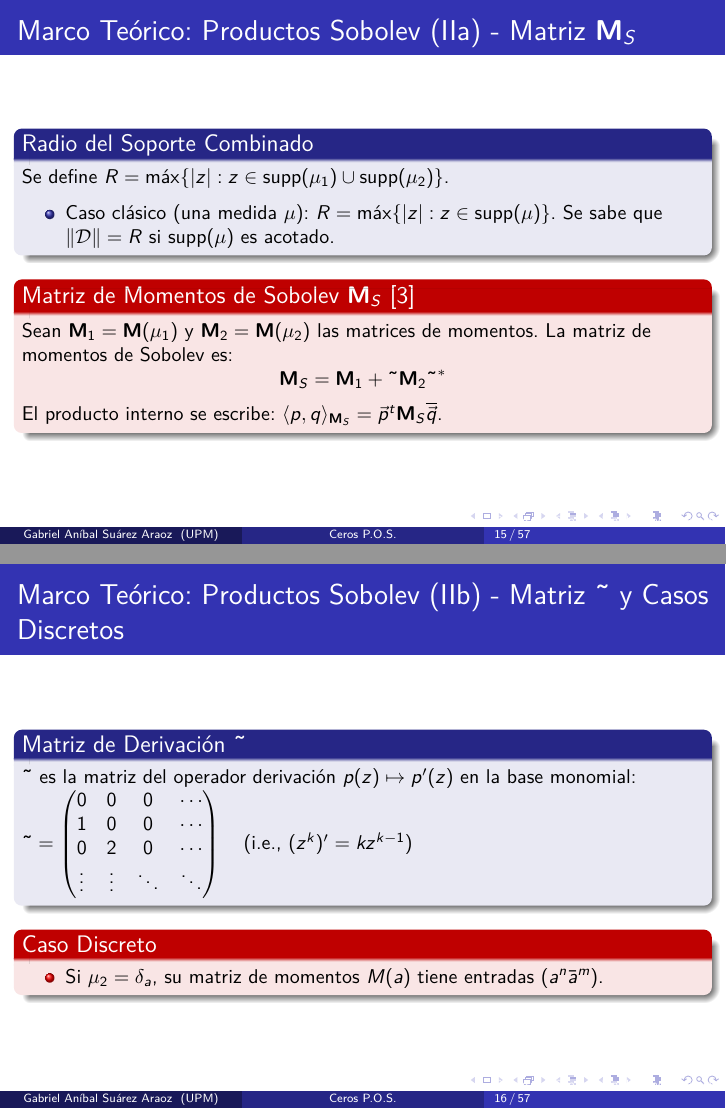
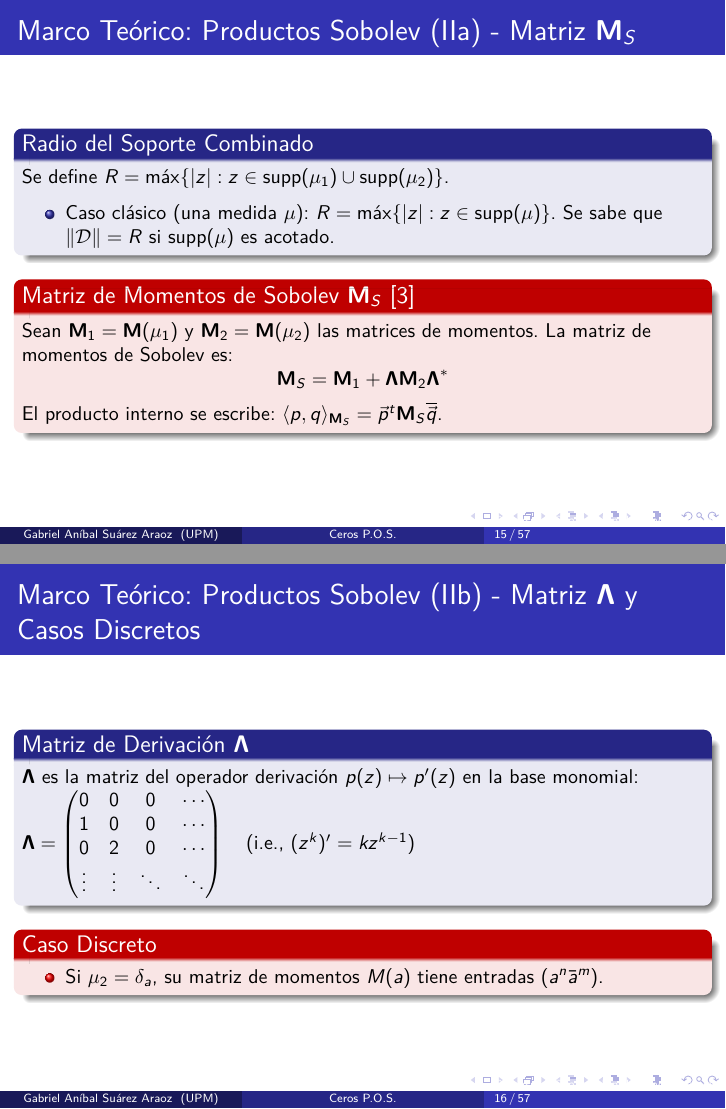
Before and after one commit to Gabotelli/sobolev-orthogonal-polynomials, LaTeX slides (latex/presentacion.tex): pages 27 and 29 of 73, joined at a grey line. The pictures show the PDF file latex/presentacion.pdf that the author committed with the source.

Commit message:
Fixed slides

```diff
--- a/latex/presentacion.tex
+++ b/latex/presentacion.tex
@@ -258,17 +258,17 @@
 	\begin{alertblock}{Matriz de Momentos de Sobolev $\mathbf{M}_S$ \cite{escribano2025boundedness}} \small
 		Sean $\mathbf{M}_1 = \mathbf{M}(\mu_1)$ y $\mathbf{M}_2 = \mathbf{M}(\mu_2)$ las matrices de momentos.
 		La matriz de momentos de Sobolev es:
-		$$ \mathbf{M}_S = \mathbf{M}_1 + \mathbf{\Lambda} \mathbf{M}_2 \mathbf{\Lambda}^* $$
+		$$ \mathbf{M}_S = \mathbf{M}_1 + \boldsymbol{\Lambda} \mathbf{M}_2 \boldsymbol{\Lambda}^* $$
 		El producto interno se escribe: $\langle p,q \rangle_{\mathbf{M}_S} = \vec{p}^t \mathbf{M}_S \overline{\vec{q}}$.
 	\end{alertblock}
 \end{frame}
 
 % --- DIAPOSITIVA 9B: MARCO TEÓRICO - PRODUCTOS INTERNOS DE SOBOLEV (IIB) ---
-\begin{frame}{Marco Teórico: Productos Sobolev (IIb) - Matriz $\mathbf{\Lambda}$ y Casos Discretos}
-	\begin{block}{Matriz de Derivación $\mathbf{\Lambda}$} \small
-		$\mathbf{\Lambda}$ es la matriz del operador derivación $p(z) \mapsto p'(z)$ en la base monomial:
+\begin{frame}{Marco Teórico: Productos Sobolev (IIb) - Matriz $\boldsymbol{\Lambda}$ y Casos Discretos}
+	\begin{block}{Matriz de Derivación $\boldsymbol{\Lambda}$} \small
+		$\boldsymbol{\Lambda}$ es la matriz del operador derivación $p(z) \mapsto p'(z)$ en la base monomial:
 		\(
-		\mathbf{\Lambda} = \begin{pmatrix}
+		\boldsymbol{\Lambda} = \begin{pmatrix}
 			0      & 0      & 0      & \cdots \\
 			1      & 0      & 0      & \cdots \\
 			0      & 2      & 0      & \cdots \\
```
Also changed, not shown: latex/presentacion.pdf, 2 other files.
